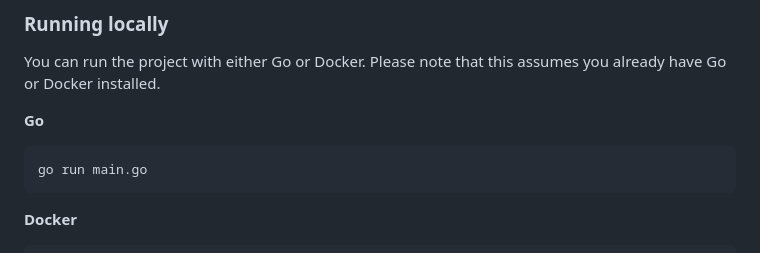
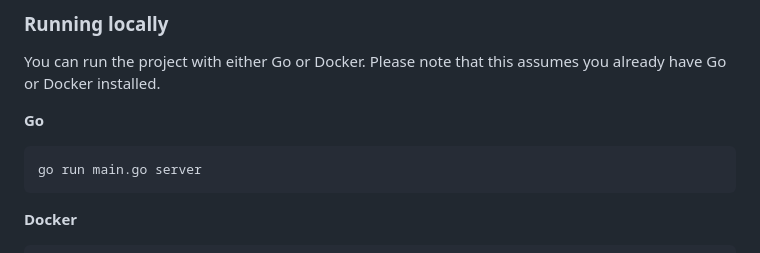
Before and after one commit to beatrizrdgs/distortion, a Markdown page: README.md, the part around the change. Rendered like a GitHub page.

Commit message:
docs(readme): go cmd with cobra

````diff
--- a/README.md
+++ b/README.md
@@ -66,7 +66,7 @@ You can run the project with either Go or Docker. Please note that this assumes
 
 **Go**
 ```bash
-go run main.go
+go run main.go server
 ```
 
 
````
